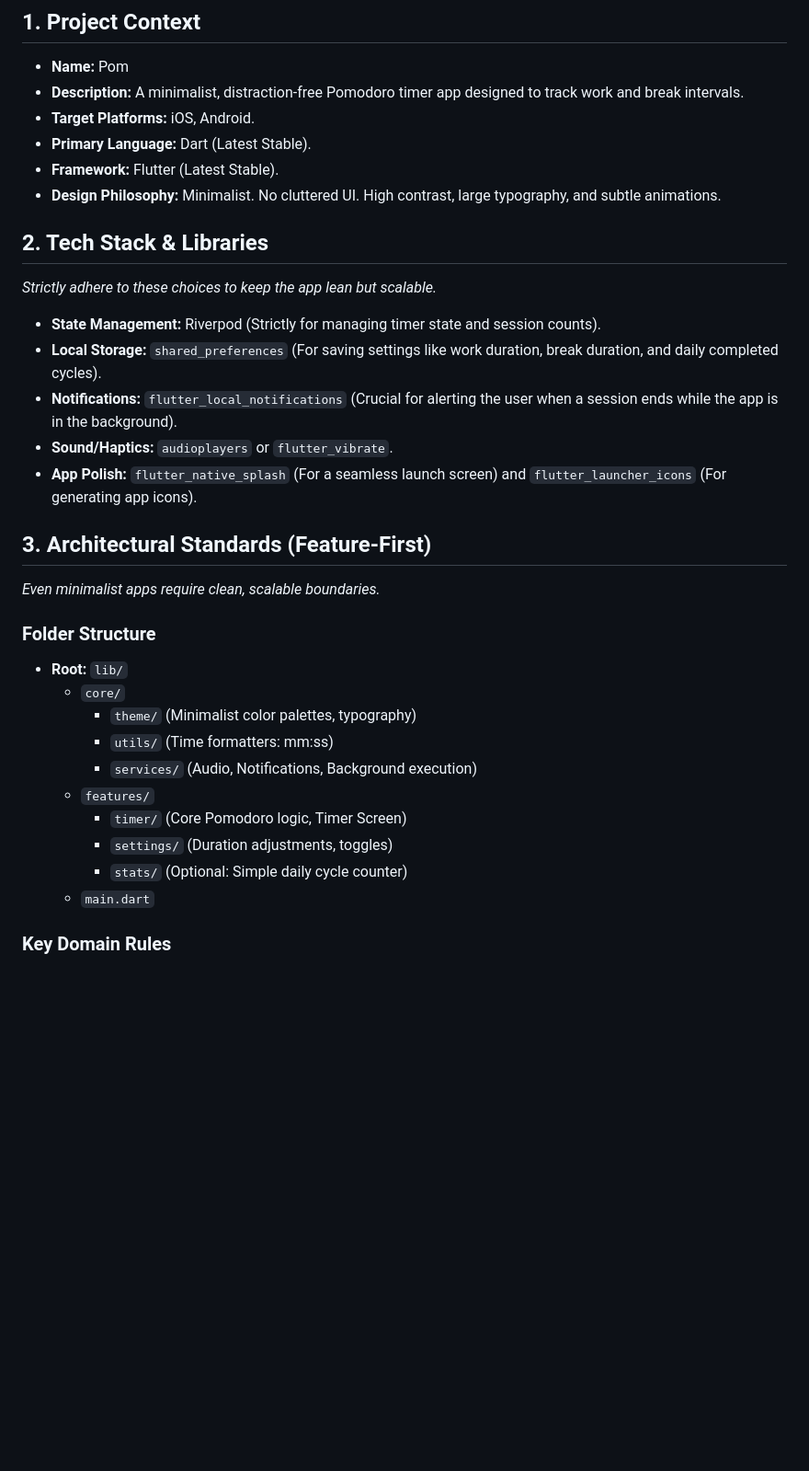
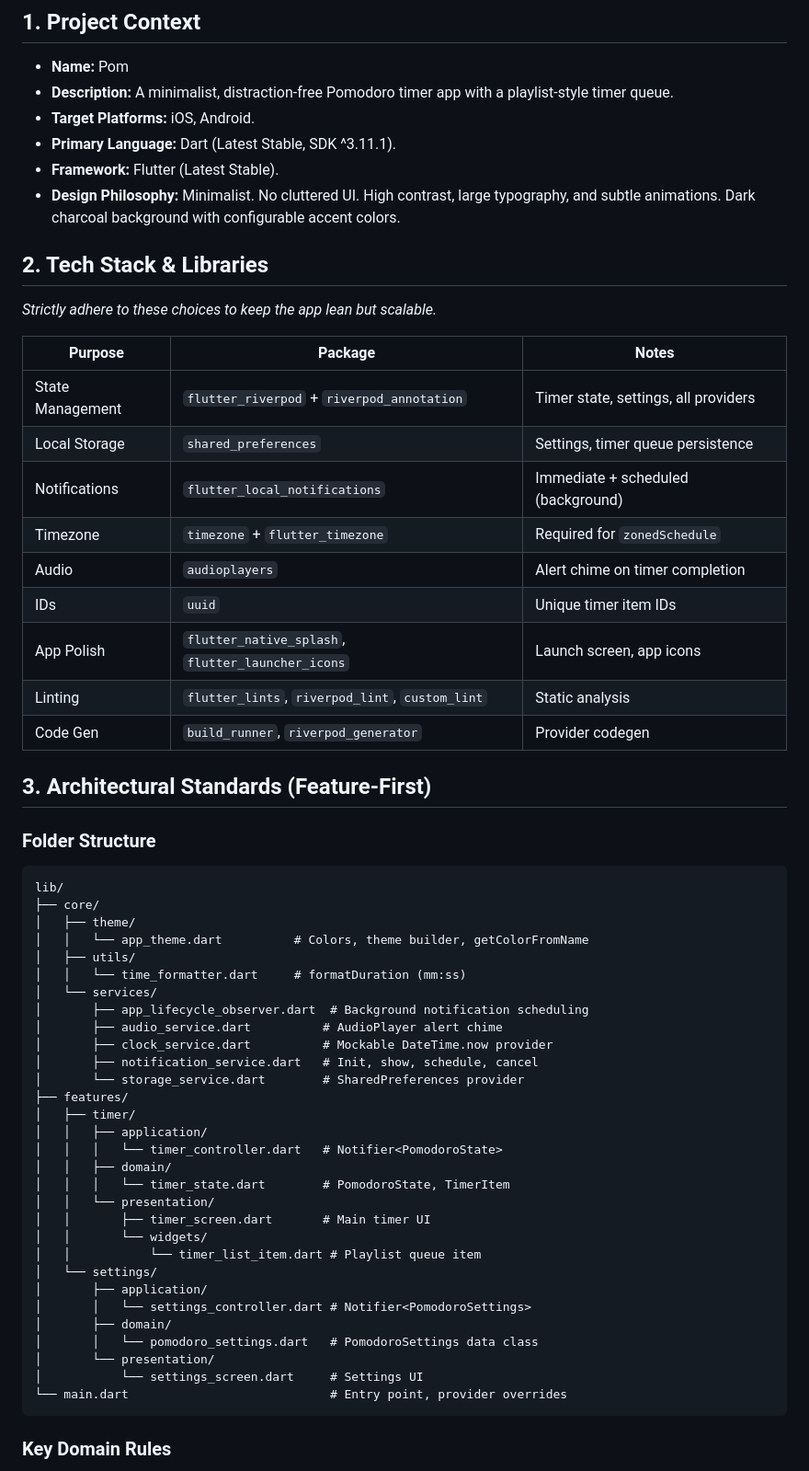
Before and after one commit to kurtpetrola/pom, a Markdown page: SKILL.md, the part around one of its changes. Shown at 92% size. Rendered like a GitHub page; blank space fills up the shorter version.

Commit message:
docs: update SKILL.md to reflect current project state

````diff
--- a/SKILL.md
+++ b/SKILL.md
@@ -11,38 +11,64 @@ description: Context, guidelines, and strict rules for AI agents working on the
 ## 1. Project Context
 
 - **Name:** Pom
-- **Description:** A minimalist, distraction-free Pomodoro timer app designed to track work and break intervals.
+- **Description:** A minimalist, distraction-free Pomodoro timer app with a playlist-style timer queue.
 - **Target Platforms:** iOS, Android.
-- **Primary Language:** Dart (Latest Stable).
+- **Primary Language:** Dart (Latest Stable, SDK ^3.11.1).
 - **Framework:** Flutter (Latest Stable).
-- **Design Philosophy:** Minimalist. No cluttered UI. High contrast, large typography, and subtle animations.
+- **Design Philosophy:** Minimalist. No cluttered UI. High contrast, large typography, and subtle animations. Dark charcoal background with configurable accent colors.
 
 ## 2. Tech Stack & Libraries
 
 _Strictly adhere to these choices to keep the app lean but scalable._
 
-- **State Management:** Riverpod (Strictly for managing timer state and session counts).
-- **Local Storage:** `shared_preferences` (For saving settings like work duration, break duration, and daily completed cycles).
-- **Notifications:** `flutter_local_notifications` (Crucial for alerting the user when a session ends while the app is in the background).
-- **Sound/Haptics:** `audioplayers` or `flutter_vibrate`.
-- **App Polish:** `flutter_native_splash` (For a seamless launch screen) and `flutter_launcher_icons` (For generating app icons).
+| Purpose | Package | Notes |
+|---|---|---|
+| State Management | `flutter_riverpod` + `riverpod_annotation` | Timer state, settings, all providers |
+| Local Storage | `shared_preferences` | Settings, timer queue persistence |
+| Notifications | `flutter_local_notifications` | Immediate + scheduled (background) |
+| Timezone | `timezone` + `flutter_timezone` | Required for `zonedSchedule` |
+| Audio | `audioplayers` | Alert chime on timer completion |
+| IDs | `uuid` | Unique timer item IDs |
+| App Polish | `flutter_native_splash`, `flutter_launcher_icons` | Launch screen, app icons |
+| Linting | `flutter_lints`, `riverpod_lint`, `custom_lint` | Static analysis |
+| Code Gen | `build_runner`, `riverpod_generator` | Provider codegen |
 
 ## 3. Architectural Standards (Feature-First)
 
-_Even minimalist apps require clean, scalable boundaries._
-
 ### Folder Structure
 
-- **Root:** `lib/`
-  - `core/`
-    - `theme/` (Minimalist color palettes, typography)
-    - `utils/` (Time formatters: mm:ss)
-    - `services/` (Audio, Notifications, Background execution)
-  - `features/`
-    - `timer/` (Core Pomodoro logic, Timer Screen)
-    - `settings/` (Duration adjustments, toggles)
-    - `stats/` (Optional: Simple daily cycle counter)
-  - `main.dart`
+```
+lib/
+├── core/
+│   ├── theme/
+│   │   └── app_theme.dart          # Colors, theme builder, getColorFromName
+│   ├── utils/
+│   │   └── time_formatter.dart     # formatDuration (mm:ss)
+│   └── services/
+│       ├── app_lifecycle_observer.dart  # Background notification scheduling
+│       ├── audio_service.dart          # AudioPlayer alert chime
+│       ├── clock_service.dart          # Mockable DateTime.now provider
+│       ├── notification_service.dart   # Init, show, schedule, cancel
+│       └── storage_service.dart        # SharedPreferences provider
+├── features/
+│   ├── timer/
+│   │   ├── application/
+│   │   │   └── timer_controller.dart   # Notifier<PomodoroState>
+│   │   ├── domain/
+│   │   │   └── timer_state.dart        # PomodoroState, TimerItem
+│   │   └── presentation/
+│   │       ├── timer_screen.dart       # Main timer UI
+│   │       └── widgets/
+│   │           └── timer_list_item.dart # Playlist queue item
+│   └── settings/
+│       ├── application/
+│       │   └── settings_controller.dart # Notifier<PomodoroSettings>
+│       ├── domain/
+│       │   └── pomodoro_settings.dart   # PomodoroSettings data class
+│       └── presentation/
+│           └── settings_screen.dart     # Settings UI
+└── main.dart                            # Entry point, provider overrides
+```
 
 ### Key Domain Rules
 
````
Also changed, not shown: other parts of SKILL.md (+44 -21 lines).
